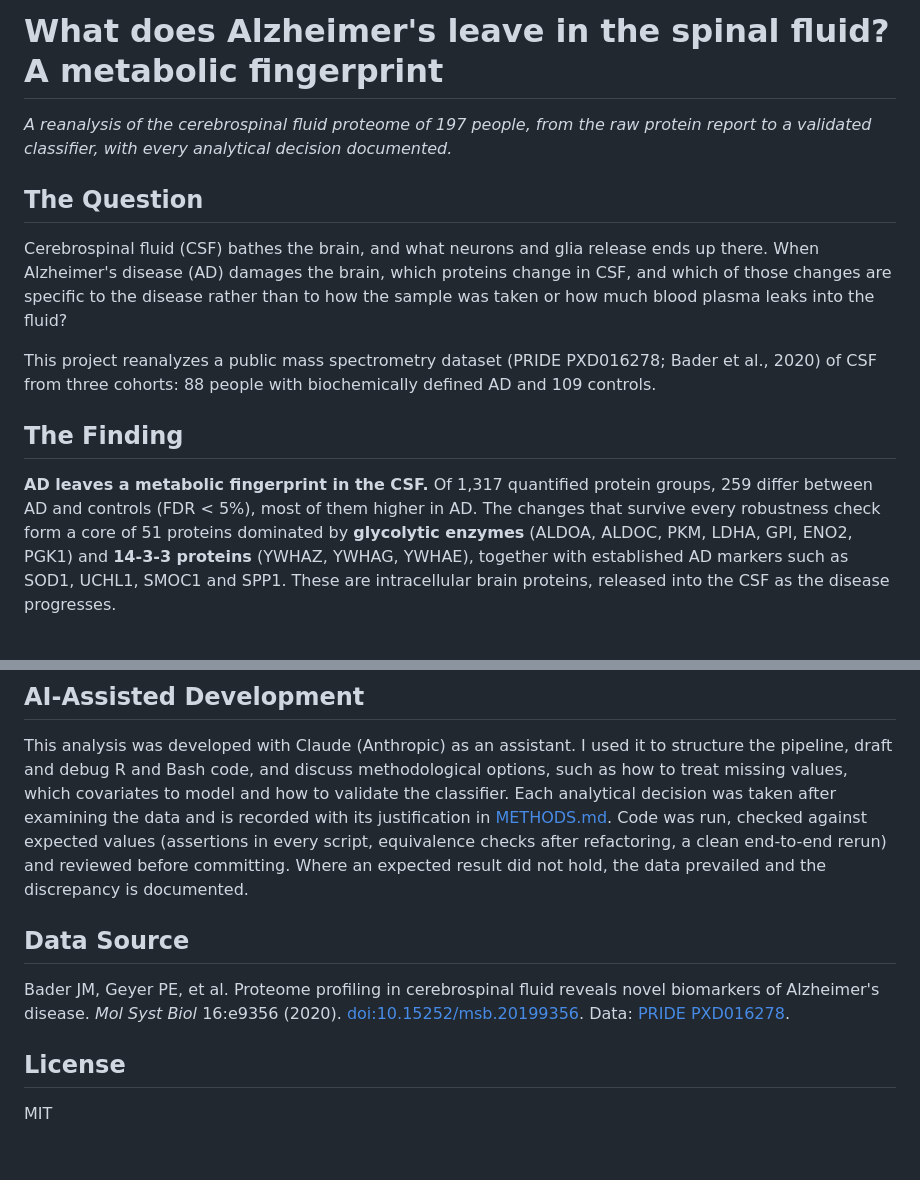
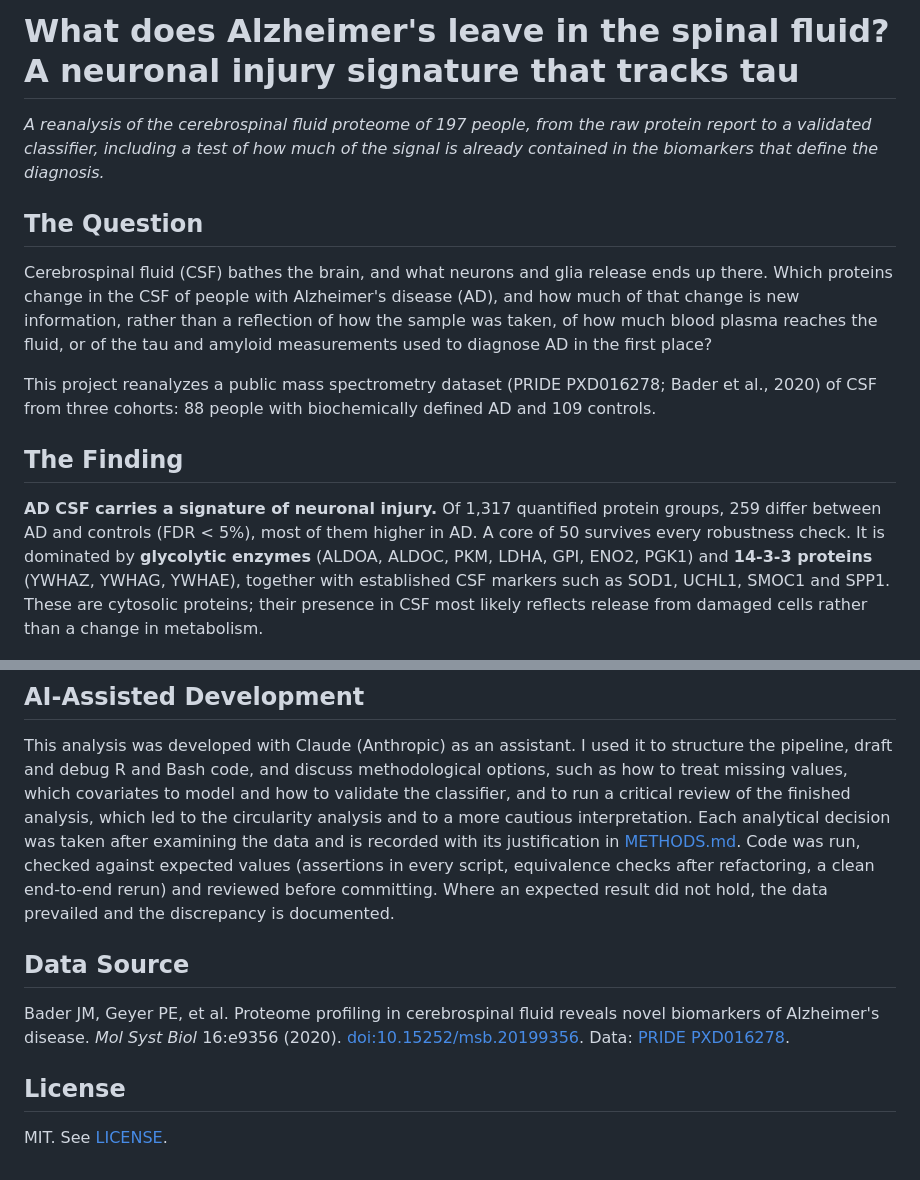
Before and after one commit to sofiamucci/csf-proteomics-alzheimer-biomarkers, a Markdown page: README.md, 2 parts joined by grey strips. GitHub-like rendering.

```diff
--- a/README.md
+++ b/README.md
@@ -1,15 +1,17 @@
-# What does Alzheimer's leave in the spinal fluid? A metabolic fingerprint
+# What does Alzheimer's leave in the spinal fluid? A neuronal injury signature that tracks tau
 
 *A reanalysis of the cerebrospinal fluid proteome of 197 people, from the raw
-protein report to a validated classifier, with every analytical decision
-documented.*
+protein report to a validated classifier, including a test of how much of the
+signal is already contained in the biomarkers that define the diagnosis.*
 
 ## The Question
 
 Cerebrospinal fluid (CSF) bathes the brain, and what neurons and glia release
-ends up there. When Alzheimer's disease (AD) damages the brain, which proteins
-change in CSF, and which of those changes are specific to the disease rather
-than to how the sample was taken or how much blood plasma leaks into the fluid?
+ends up there. Which proteins change in the CSF of people with Alzheimer's
+disease (AD), and how much of that change is new information, rather than a
+reflection of how the sample was taken, of how much blood plasma reaches the
+fluid, or of the tau and amyloid measurements used to diagnose AD in the first
+place?
 
 This project reanalyzes a public mass spectrometry dataset (PRIDE PXD016278;
 Bader et al., 2020) of CSF from three cohorts: 88 people with biochemically
@@ -17,13 +19,14 @@ defined AD and 109 controls.
 
 ## The Finding
 
-**AD leaves a metabolic fingerprint in the CSF.** Of 1,317 quantified protein
+**AD CSF carries a signature of neuronal injury.** Of 1,317 quantified protein
 groups, 259 differ between AD and controls (FDR < 5%), most of them higher in
-AD. The changes that survive every robustness check form a core of 51 proteins
-dominated by **glycolytic enzymes** (ALDOA, ALDOC, PKM, LDHA, GPI, ENO2, PGK1)
-and **14-3-3 proteins** (YWHAZ, YWHAG, YWHAE), together with established AD
-markers such as SOD1, UCHL1, SMOC1 and SPP1. These are intracellular brain
-proteins, released into the CSF as the disease progresses.
+AD. A core of 50 survives every robustness check. It is dominated by
+**glycolytic enzymes** (ALDOA, ALDOC, PKM, LDHA, GPI, ENO2, PGK1) and
+**14-3-3 proteins** (YWHAZ, YWHAG, YWHAE), together with established CSF
+markers such as SOD1, UCHL1, SMOC1 and SPP1. These are cytosolic proteins;
+their presence in CSF most likely reflects release from damaged cells rather
+than a change in metabolism.
 
 ![Volcano plot, AD vs control](figures/volcano.png)
 
@@ -138,12 +161,14 @@ both reports (about 11 minutes), logging the git commit and software versions.
 This analysis was developed with Claude (Anthropic) as an assistant. I used it
 to structure the pipeline, draft and debug R and Bash code, and discuss
 methodological options, such as how to treat missing values, which covariates
-to model and how to validate the classifier. Each analytical decision was
-taken after examining the data and is recorded with its justification in
-[METHODS.md](METHODS.md). Code was run, checked against expected values
-(assertions in every script, equivalence checks after refactoring, a clean
-end-to-end rerun) and reviewed before committing. Where an expected result did
-not hold, the data prevailed and the discrepancy is documented.
+to model and how to validate the classifier, and to run a critical review of
+the finished analysis, which led to the circularity analysis and to a more
+cautious interpretation. Each analytical decision was taken after examining
+the data and is recorded with its justification in [METHODS.md](METHODS.md).
+Code was run, checked against expected values (assertions in every script,
+equivalence checks after refactoring, a clean end-to-end rerun) and reviewed
+before committing. Where an expected result did not hold, the data prevailed
+and the discrepancy is documented.
 
 ## Data Source
 
@@ -154,4 +179,4 @@ novel biomarkers of Alzheimer's disease. *Mol Syst Biol* 16:e9356 (2020).
 
 ## License
 
-MIT
+MIT. See [LICENSE](LICENSE).
```
Also changed, not shown: other parts of README.md (+53 -33 lines).
